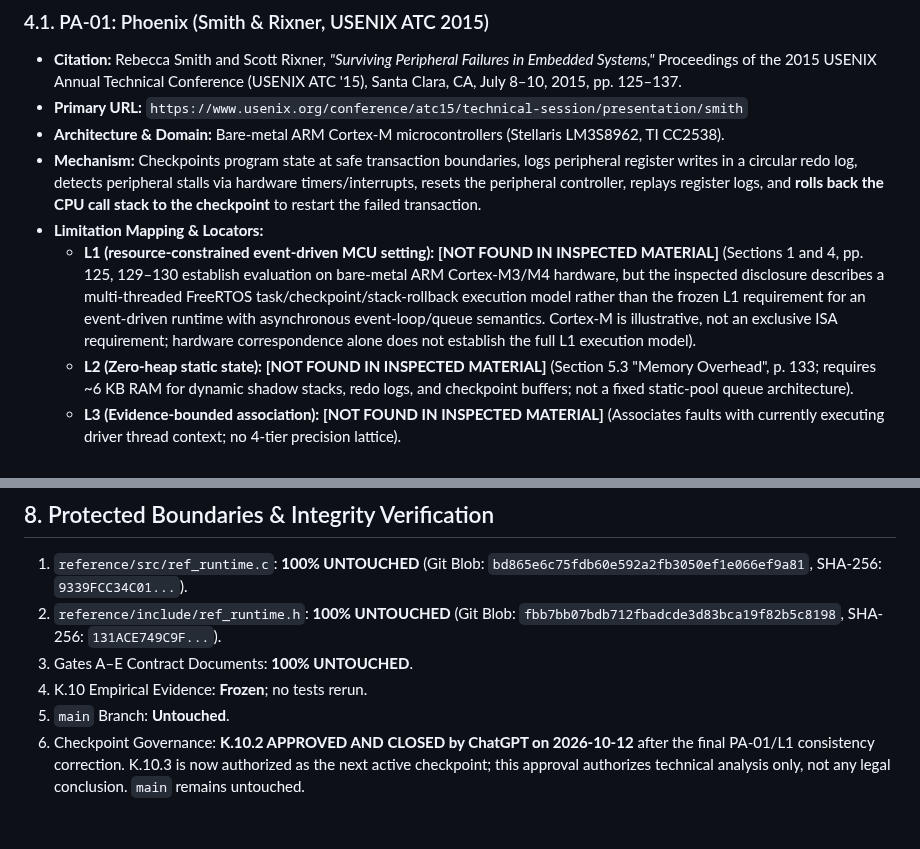
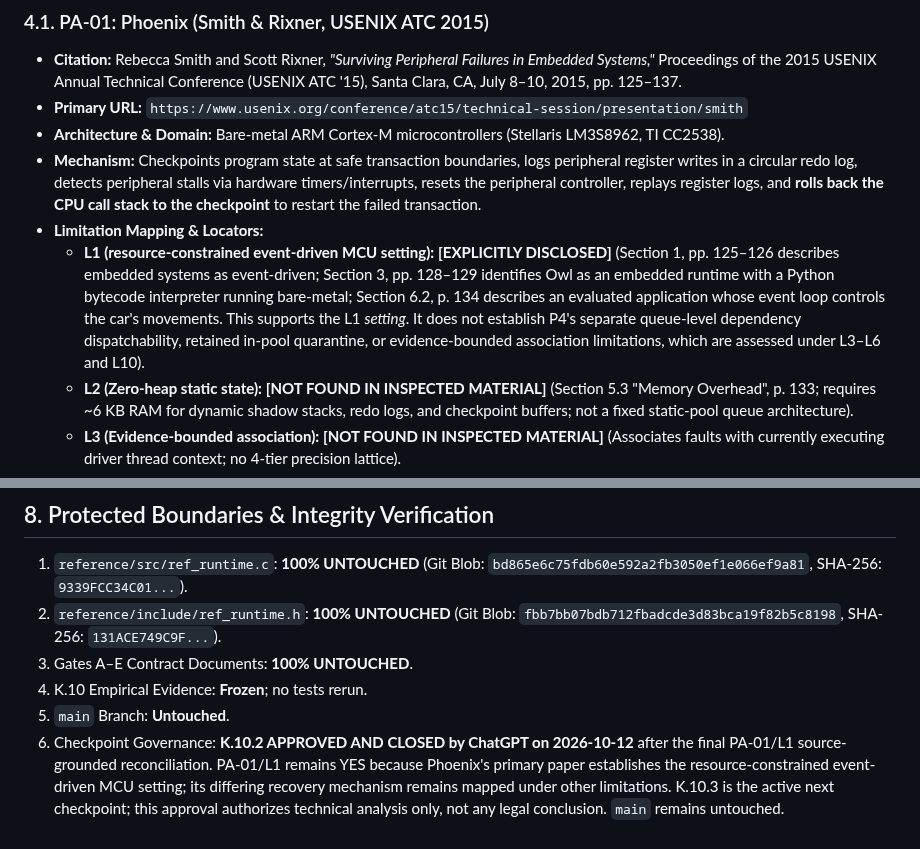
Before and after one commit to SujitSaiY2007/embedded-runtime-resilience, a Markdown page: research/phase2_k10_2_single_reference_anticipation_review.md, 2 parts joined by grey strips. GitHub-like rendering.

Commit message:
K.10.2: reconcile PA-01 L1 to Phoenix primary paper

```diff
--- a/research/phase2_k10_2_single_reference_anticipation_review.md
+++ b/research/phase2_k10_2_single_reference_anticipation_review.md
@@ -104,7 +104,7 @@ Every candidate reference was evaluated at primary-source level:
 * **Architecture & Domain:** Bare-metal ARM Cortex-M microcontrollers (Stellaris LM3S8962, TI CC2538).
 * **Mechanism:** Checkpoints program state at safe transaction boundaries, logs peripheral register writes in a circular redo log, detects peripheral stalls via hardware timers/interrupts, resets the peripheral controller, replays register logs, and **rolls back the CPU call stack to the checkpoint** to restart the failed transaction.
 * **Limitation Mapping & Locators:**
-  * **L1 (resource-constrained event-driven MCU setting):** **[NOT FOUND IN INSPECTED MATERIAL]** (Sections 1 and 4, pp. 125, 129–130 establish evaluation on bare-metal ARM Cortex-M3/M4 hardware, but the inspected disclosure describes a multi-threaded FreeRTOS task/checkpoint/stack-rollback execution model rather than the frozen L1 requirement for an event-driven runtime with asynchronous event-loop/queue semantics. Cortex-M is illustrative, not an exclusive ISA requirement; hardware correspondence alone does not establish the full L1 execution model).
+  * **L1 (resource-constrained event-driven MCU setting):** **[EXPLICITLY DISCLOSED]** (Section 1, pp. 125–126 describes embedded systems as event-driven; Section 3, pp. 128–129 identifies Owl as an embedded runtime with a Python bytecode interpreter running bare-metal; Section 6.2, p. 134 describes an evaluated application whose event loop controls the car's movements. This supports the L1 *setting*. It does not establish P4's separate queue-level dependency dispatchability, retained in-pool quarantine, or evidence-bounded association limitations, which are assessed under L3–L6 and L10).
   * **L2 (Zero-heap static state):** **[NOT FOUND IN INSPECTED MATERIAL]** (Section 5.3 "Memory Overhead", p. 133; requires ~6 KB RAM for dynamic shadow stacks, redo logs, and checkpoint buffers; not a fixed static-pool queue architecture).
   * **L3 (Evidence-bounded association):** **[NOT FOUND IN INSPECTED MATERIAL]** (Associates faults with currently executing driver thread context; no 4-tier precision lattice).
   * **L4 (Generation-qualified event identity):** **[NOT FOUND IN INSPECTED MATERIAL]** (Operates on thread execution contexts, not generation-qualified `EventRef` handles).
@@ -318,4 +318,4 @@ While single-reference anticipation is refuted within the inspected candidate se
 3. Gates A–E Contract Documents: **100% UNTOUCHED**.
 4. K.10 Empirical Evidence: **Frozen**; no tests rerun.
 5. `main` Branch: **Untouched**.
-6. Checkpoint Governance: **K.10.2 APPROVED AND CLOSED by ChatGPT on 2026-10-12** after the final PA-01/L1 consistency correction. K.10.3 is now authorized as the next active checkpoint; this approval authorizes technical analysis only, not any legal conclusion. `main` remains untouched.
+6. Checkpoint Governance: **K.10.2 APPROVED AND CLOSED by ChatGPT on 2026-10-12** after the final PA-01/L1 source-grounded reconciliation. PA-01/L1 remains YES because Phoenix's primary paper establishes the resource-constrained event-driven MCU setting; its differing recovery mechanism remains mapped under other limitations. K.10.3 is the active next checkpoint; this approval authorizes technical analysis only, not any legal conclusion. `main` remains untouched.
```
Also changed, not shown: other parts of research/phase2_k10_2_single_reference_anticipation_review.md (+1 -1 lines).
